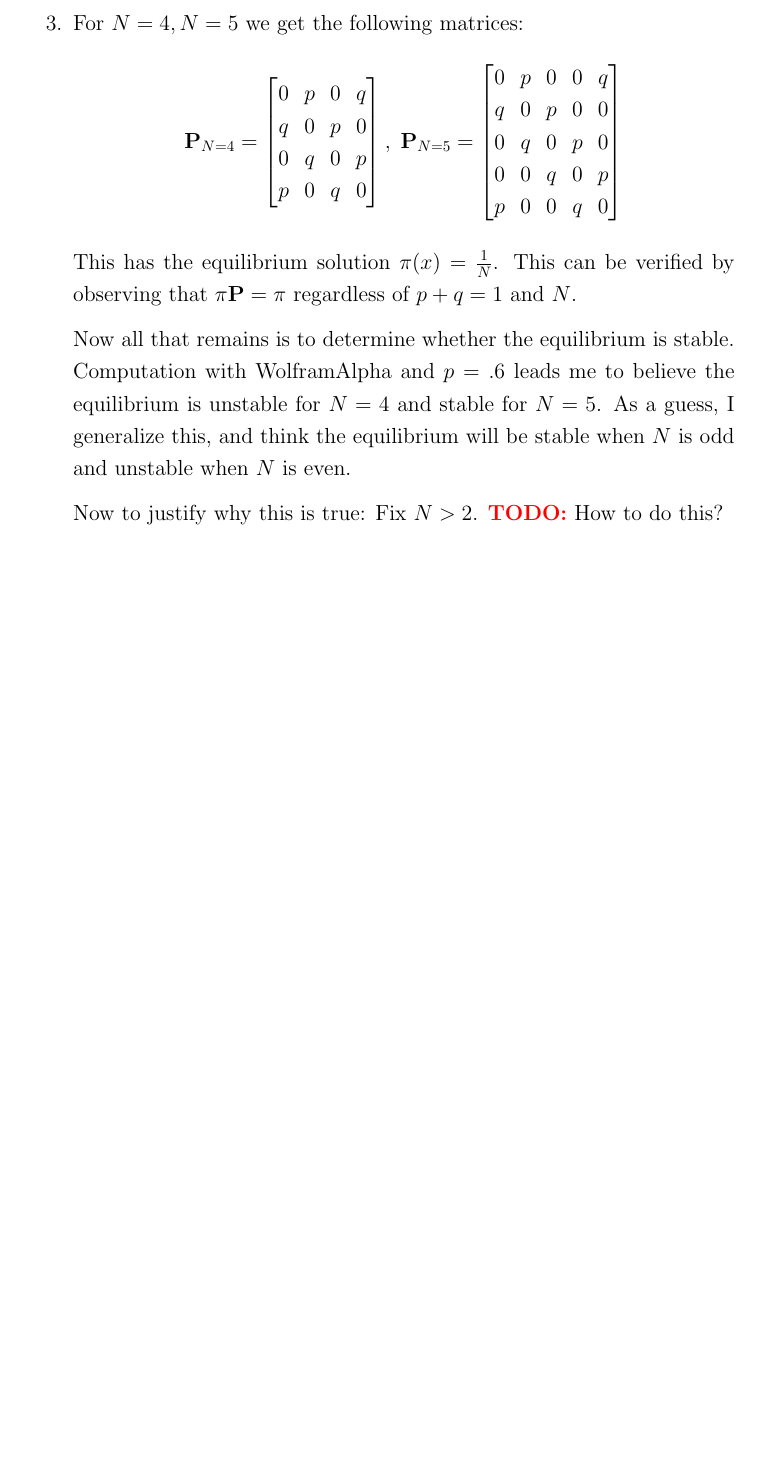
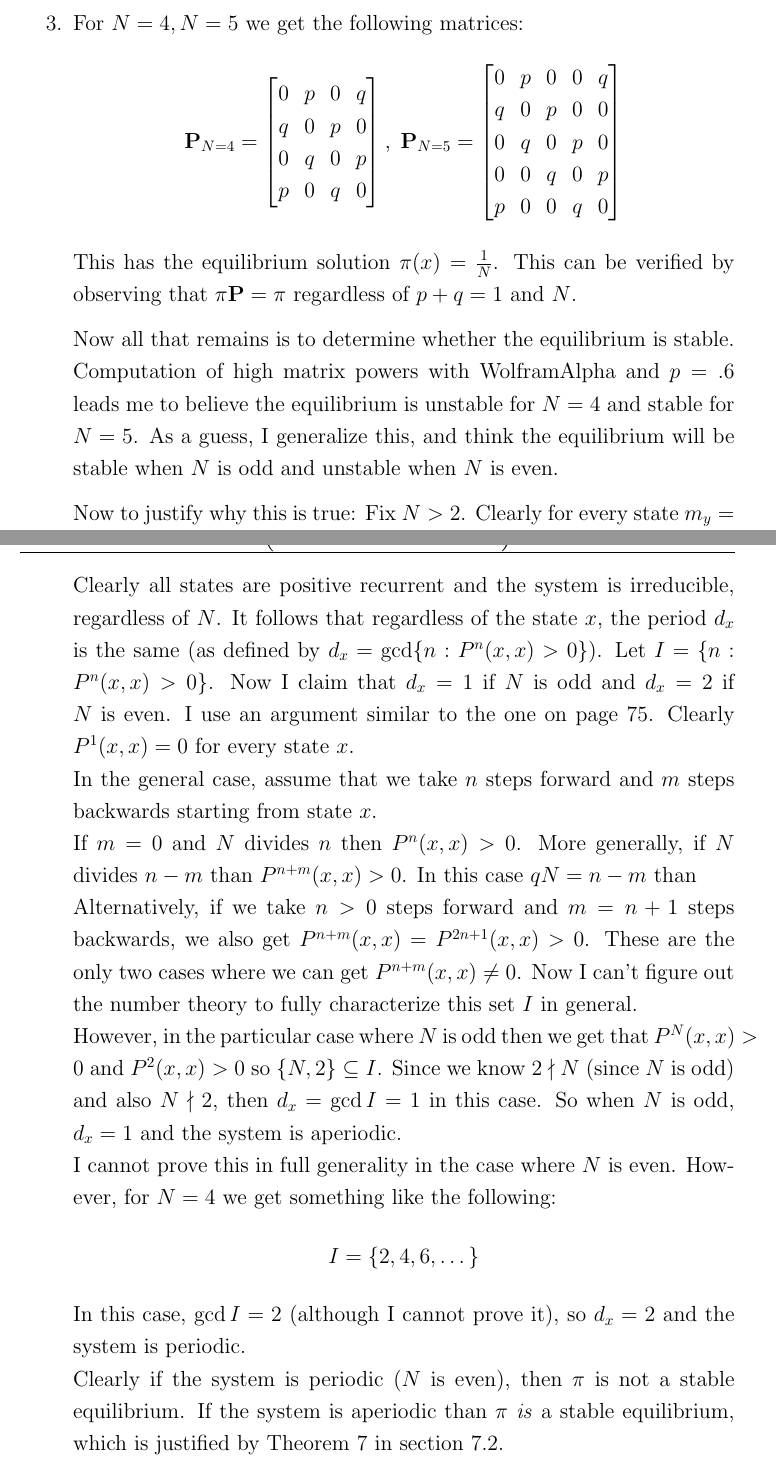
Before and after one commit to Techcable/classes-math468, a LaTeX problem sheet (homework5/main.tex): part of page 3 of 3 before the commit and two parts of pages 3 and 4 of 4 after it, the two joined at a grey line, cut so that both start at the same text, the shorter picture padded with empty space. Compiled offline with pdfLaTeX.

Commit message:
HW5: Justify answer in problem 3

```diff
--- a/homework5/main.tex
+++ b/homework5/main.tex
@@ -191,10 +191,20 @@
     This has the equilibrium solution $\pi(x)=\frac{1}{N}$. This can be verified by observing that $\pi\bP=\pi$ regardless of $p+q=1$ and $N$. \\
     \vspace{3mm}
     Now all that remains is to determine whether the equilibrium is stable.
-    Computation with WolframAlpha and $p=.6$ leads me to believe the equilibrium is unstable for $N=4$ and stable for $N=5$. As a guess, I generalize this, and think the equilibrium will be stable when $N$ is odd and unstable when $N$ is even. \\
+    Computation of high matrix powers with WolframAlpha and $p=.6$ leads me to believe the equilibrium is unstable for $N=4$ and stable for $N=5$. As a guess, I generalize this, and think the equilibrium will be stable when $N$ is odd and unstable when $N$ is even. \\
     \vspace{3mm}
     Now to justify why this is true: Fix $N>2$.
-    \todo{How to do this?}
+    Clearly for every state $m_y=\frac{1}{N}$. This also justifies why the equilibrium $\pi$ has a uniform distribution. Clearly all states are positive recurrent and the system is irreducible, regardless of $N$. It follows that regardless of the state $x$, the period $d_x$ is the same (as defined by $d_x=\gcd\{n:P^n(x,x)>0\}$). Let $I=\{n:P^n(x,x)>0\}$.
+     Now I claim that $d_x=1$ if $N$ is odd and $d_x=2$ if $N$ is even. I use an argument similar to the one on page 75. Clearly $P^1(x,x)=0$ for every state $x$. \\
+     % After $N$ steps forward we get $P^N(x,x)>0$. In fact, we get $P^{kN}>0$ for every $k\ge 1$. We can also take $m\ne N$ steps forward and $m+1$ steps backward to get $P^{m+1} steps for backward we get $$.
+    In the general case, assume that we take $n$ steps forward and $m$ steps backwards starting from state $x$.\\
+    If $m=0$ and $N$ divides $n$ then $P^n(x,x)>0$. More generally, if $N$ divides $n-m$ than $P^{n+m}(x,x)>0$. In this case $qN=n-m$ than \\
+    Alternatively, if we take $n>0$ steps forward and $m=n+1$ steps backwards, we also get $P^{n+m}(x,x)=P^{2n+1}(x,x)>0$. These are the only two cases where we can get $P^{n+m}(x,x)\ne 0$.  Now I can't figure out the number theory to fully characterize this set $I$ in general. \\
+    However, in the particular case where $N$ is odd then we get that $P^N(x,x)>0$ and $P^{2}(x,x)>0$ so $\{N,2\}\subseteq I$. Since we know $2\nmid N$ (since $N$ is odd) and also $N\nmid 2$, then $d_x=\gcd I=1$ in this case. So when $N$ is odd, $d_x=1$ and the system is aperiodic. \\
+    I cannot prove this in full generality in the case where $N$ is even. However, for $N=4$ we get something like the following:
+    \[ I=\{2,4,6,\dots\} \]
+    In this case, $\gcd I=2$ (although I cannot prove it), so $d_x=2$ and the system is periodic. \\
+    Clearly if the system is periodic ($N$ is even), then $\pi$ is not a stable equilibrium. If the system is aperiodic than $\pi$ \textit{is} a stable equilibrium, which is justified by Theorem 7 in section 7.2.
 \end{enumerate}
 \end{center}
 \end{document}
```
